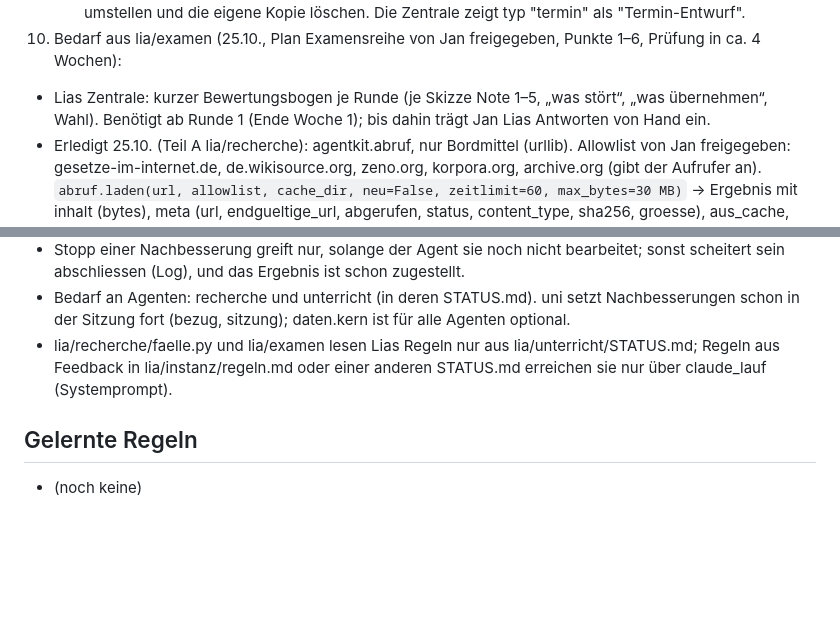
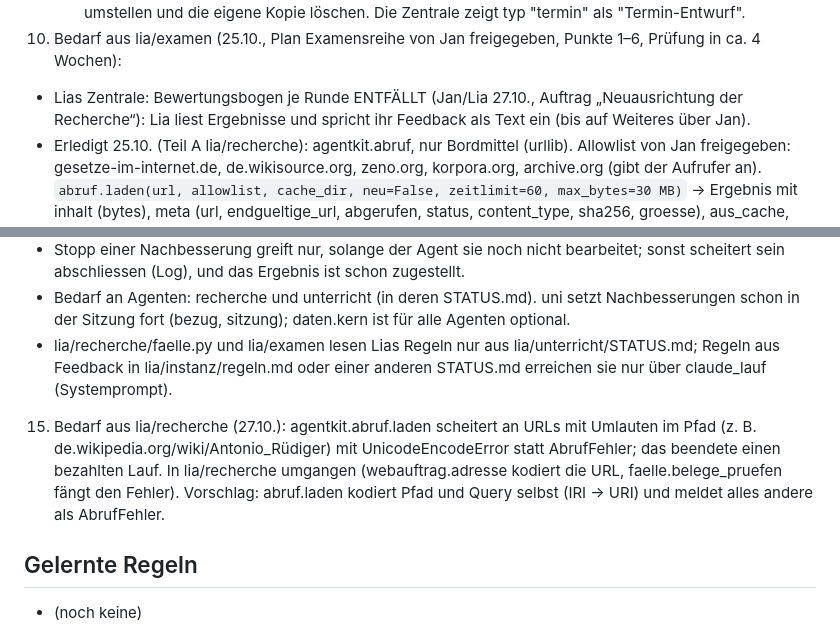
Before and after one commit to k5nwrvzgnv-ship-it/agenten, a Markdown page: STATUS.md, 2 parts joined by grey strips. Rendered like a GitHub page; blank space fills up the shorter version.

Commit message:
STATUS: Bedarf aus lia/recherche (abruf und Umlaute), Bewertungsbogen in Lias Zentrale entfällt
Co-Authored-By: Claude Opus 5.5 <noreply@anthropic.com>

```diff
--- a/STATUS.md
+++ b/STATUS.md
@@ -257,8 +257,8 @@ Aktueller Stand, kein Verlauf. Wie es dazu kam: `git log`. Architektur und Konve
      als "stand schon im Kalender" melden); termine.ics/_falten auf agentkit.kalender umstellen und die eigene
      Kopie löschen. Die Zentrale zeigt typ "termin" als "Termin-Entwurf".
 10. Bedarf aus lia/examen (25.10., Plan Examensreihe von Jan freigegeben, Punkte 1–6, Prüfung in ca. 4 Wochen):
-   - Lias Zentrale: kurzer Bewertungsbogen je Runde (je Skizze Note 1–5, „was stört“, „was übernehmen“, Wahl).
-     Benötigt ab Runde 1 (Ende Woche 1); bis dahin trägt Jan Lias Antworten von Hand ein.
+   - Lias Zentrale: Bewertungsbogen je Runde ENTFÄLLT (Jan/Lia 27.10., Auftrag „Neuausrichtung der Recherche“):
+     Lia liest Ergebnisse und spricht ihr Feedback als Text ein (bis auf Weiteres über Jan).
    - Erledigt 25.10. (Teil A lia/recherche): agentkit.abruf, nur Bordmittel (urllib). Allowlist von Jan
      freigegeben: gesetze-im-internet.de, de.wikisource.org, zeno.org, korpora.org, archive.org (gibt der Aufrufer an).
      `abruf.laden(url, allowlist, cache_dir, neu=False, zeitlimit=60, max_bytes=30 MB)` -> Ergebnis mit
@@ -315,5 +315,10 @@ Aktueller Stand, kein Verlauf. Wie es dazu kam: `git log`. Architektur und Konve
    - lia/recherche/faelle.py und lia/examen lesen Lias Regeln nur aus lia/unterricht/STATUS.md; Regeln aus Feedback
      in lia/instanz/regeln.md oder einer anderen STATUS.md erreichen sie nur über claude_lauf (Systemprompt).
 
+15. Bedarf aus lia/recherche (27.10.): agentkit.abruf.laden scheitert an URLs mit Umlauten im Pfad (z. B.
+   de.wikipedia.org/wiki/Antonio_Rüdiger) mit UnicodeEncodeError statt AbrufFehler; das beendete einen bezahlten
+   Lauf. In lia/recherche umgangen (webauftrag.adresse kodiert die URL, faelle.belege_pruefen fängt den Fehler).
+   Vorschlag: abruf.laden kodiert Pfad und Query selbst (IRI -> URI) und meldet alles andere als AbrufFehler.
+
 ## Gelernte Regeln
 - (noch keine)
```
